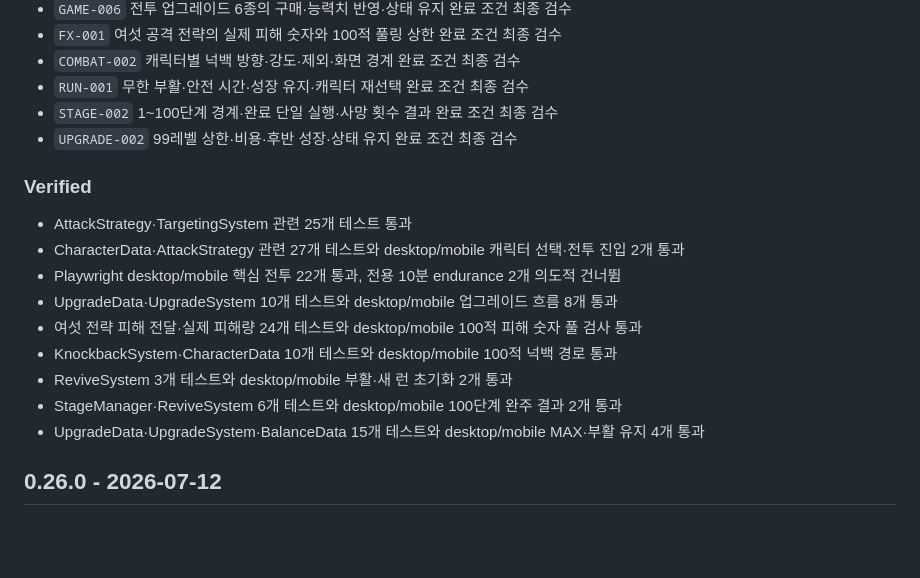
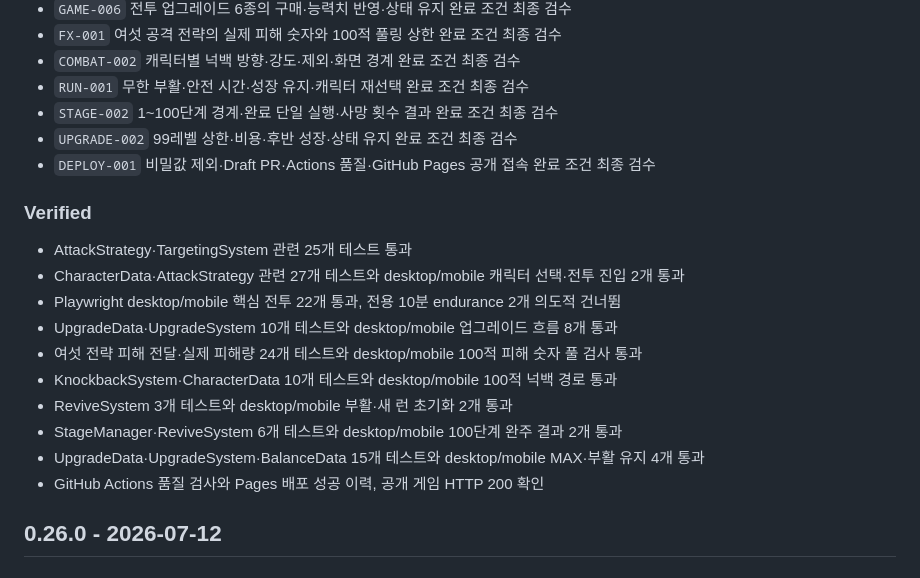
Before and after one commit to lankgoplay1234/center-stand, a Markdown page: CHANGELOG.md, the part around the change. Rendered like a GitHub page; blank space fills up the shorter version.

Commit message:
docs: complete DEPLOY-001 review

```diff
--- a/CHANGELOG.md
+++ b/CHANGELOG.md
@@ -14,6 +14,7 @@
 - `RUN-001` 무한 부활·안전 시간·성장 유지·캐릭터 재선택 완료 조건 최종 검수
 - `STAGE-002` 1~100단계 경계·완료 단일 실행·사망 횟수 결과 완료 조건 최종 검수
 - `UPGRADE-002` 99레벨 상한·비용·후반 성장·상태 유지 완료 조건 최종 검수
+- `DEPLOY-001` 비밀값 제외·Draft PR·Actions 품질·GitHub Pages 공개 접속 완료 조건 최종 검수
 
 ### Verified
 
@@ -26,6 +27,7 @@
 - ReviveSystem 3개 테스트와 desktop/mobile 부활·새 런 초기화 2개 통과
 - StageManager·ReviveSystem 6개 테스트와 desktop/mobile 100단계 완주 결과 2개 통과
 - UpgradeData·UpgradeSystem·BalanceData 15개 테스트와 desktop/mobile MAX·부활 유지 4개 통과
+- GitHub Actions 품질 검사와 Pages 배포 성공 이력, 공개 게임 HTTP 200 확인
 
 ## 0.26.0 - 2026-07-12
 
```
Also changed, not shown: PROJECT_STATUS.md (+1 -0 lines), TASKS.md (+1 -1 lines).
